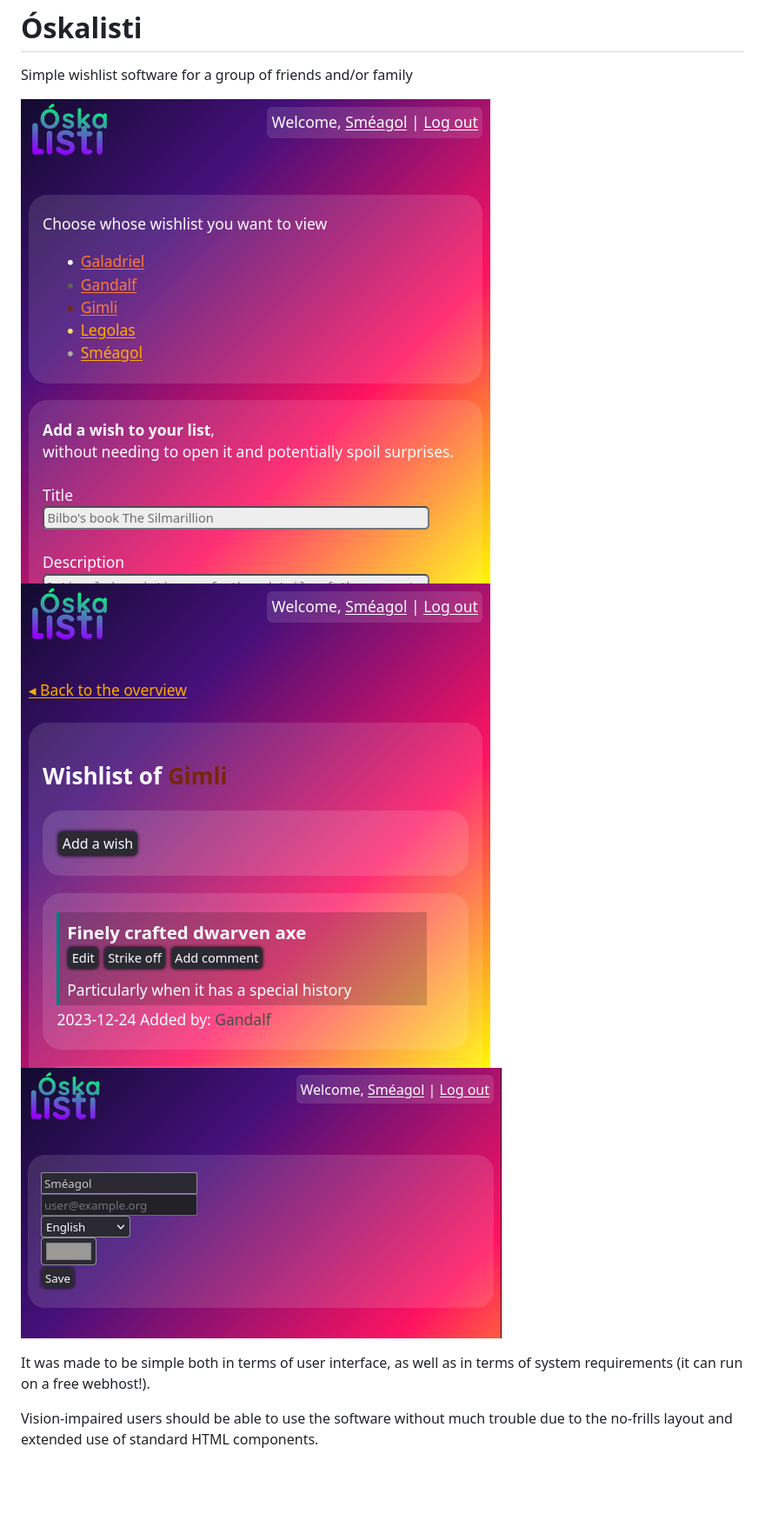
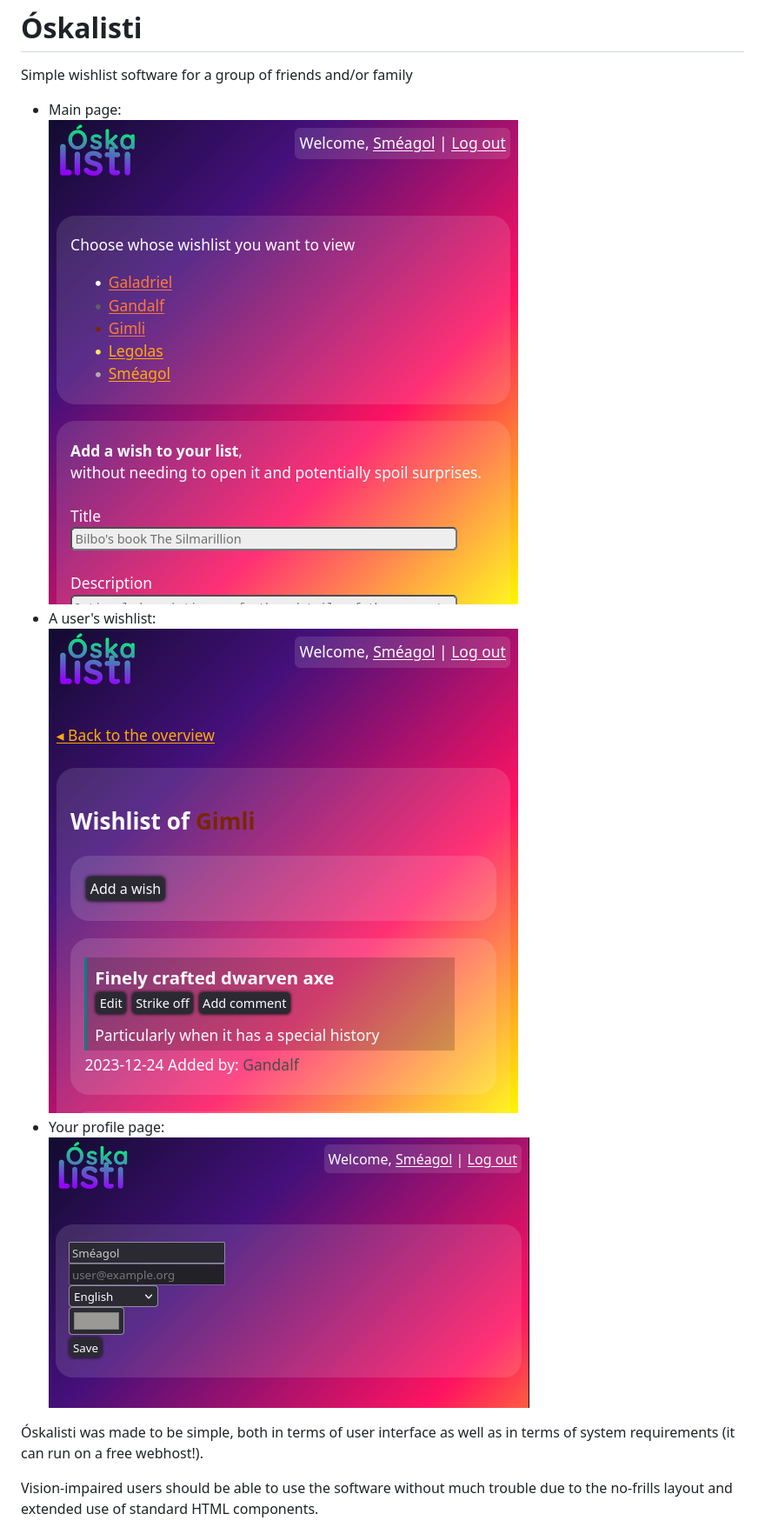
Before and after one commit to lgommans/oskalisti, a Markdown page: README.md, the part around the change printed below. Shown: that part at 87% size. Drawn GitHub-style; blank space fills up the shorter version.

```diff
--- a/README.md
+++ b/README.md
@@ -2,11 +2,14 @@
 
 Simple wishlist software for a group of friends and/or family
 
-![Main page showing a list of users' wishlists and an option to add a wish to your own list without having to view your own list, thus avoiding spoilers](README-mainpage.png)
-![Wishlist page of Gimli, showing he wished for a finely crafted dwarven axe. There are buttons available to edit the wish, strike it off, or adding a comment. It shows that Gandalf added the wish on 2023-12-24](README-wishlist.png)
-![The profile page, where you can configure your name, color, and interface language. It also shows the email address used for your account](README-profile.png)
+- Main page:
+  ![Main page showing a list of users' wishlists and an option to add a wish to your own list without having to view your own list, thus avoiding spoilers](README-mainpage.png)
+- A user's wishlist:
+  ![Wishlist page of Gimli, showing he wished for a finely crafted dwarven axe. There are buttons available to edit the wish, strike it off, or adding a comment. It shows that Gandalf added the wish on 2023-12-24](README-wishlist.png)
+- Your profile page:
+  ![The profile page, where you can configure your name, color, and interface language. It also shows the email address used for your account](README-profile.png)
 
-It was made to be simple both in terms of user interface, as well as in terms of system requirements (it can run on a free webhost!).
+Óskalisti was made to be simple, both in terms of user interface as well as in terms of system requirements (it can run on a free webhost!).
 
 Vision-impaired users should be able to use the software without much trouble due to the no-frills layout and extended use of standard HTML components.
 
```
Also changed, not shown: other parts of README.md (+38 -17 lines).
